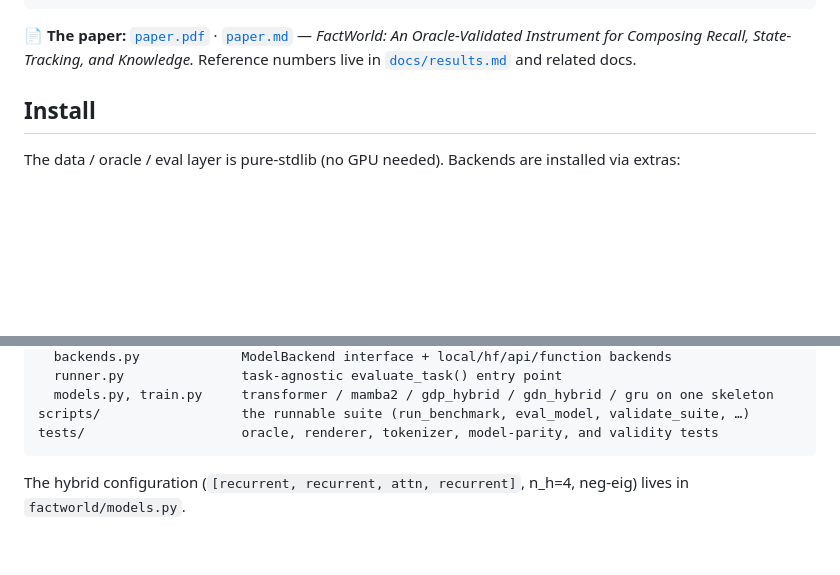
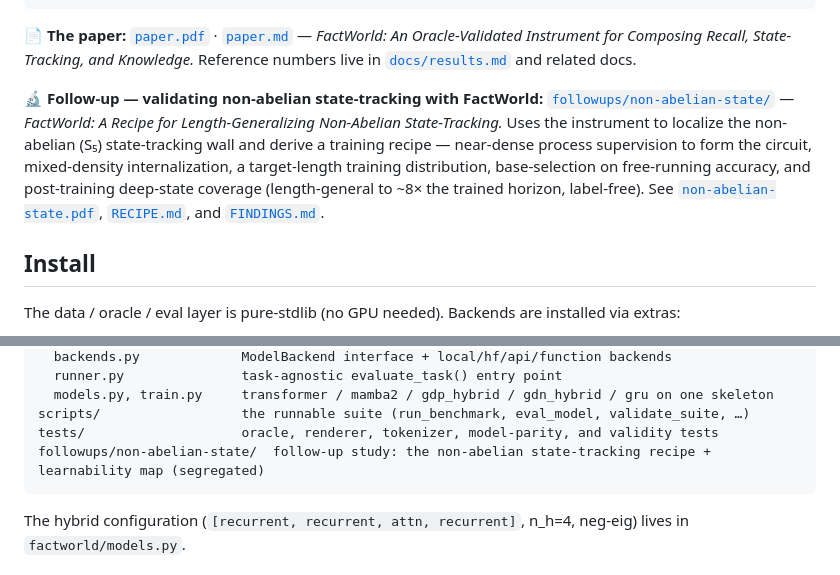
Before and after one commit to ianbarber/factworld, a Markdown page: README.md, 2 parts joined by grey strips. Drawn GitHub-style; blank space fills up the shorter version.

Commit message:
README: add follow-up pointer (validating non-abelian state-tracking)
Link the segregated follow-up study under followups/non-abelian-state/
(the non-abelian S5 recipe + learnability report) from the top-level
README's paper section and repository layout.

Co-Authored-By: Claude Opus 4.8 <noreply@anthropic.com>

````diff
--- a/README.md
+++ b/README.md
@@ -27,6 +27,18 @@ python scripts/run_benchmark.py composite_copy_v1 --arch gdp_hybrid --d_model 32
 An Oracle-Validated Instrument for Composing Recall, State-Tracking, and
 Knowledge.* Reference numbers live in
 [`docs/results.md`](docs/results.md) and related docs.
+
+🔬 **Follow-up — validating non-abelian state-tracking with FactWorld:**
+[`followups/non-abelian-state/`](followups/non-abelian-state/) — *FactWorld: A
+Recipe for Length-Generalizing Non-Abelian State-Tracking.* Uses the instrument
+to localize the non-abelian (S₅) state-tracking wall and derive a training
+recipe — near-dense process supervision to form the circuit, mixed-density
+internalization, a target-length training distribution, base-selection on
+free-running accuracy, and post-training deep-state coverage (length-general to
+~8× the trained horizon, label-free). See
+[`non-abelian-state.pdf`](followups/non-abelian-state/non-abelian-state.pdf),
+[`RECIPE.md`](followups/non-abelian-state/RECIPE.md), and
+[`FINDINGS.md`](followups/non-abelian-state/FINDINGS.md).
 
 ## Install
 
@@ -167,6 +179,7 @@ factworld/                the instrument (torch-free data/oracle/eval + the mode
   models.py, train.py     transformer / mamba2 / gdp_hybrid / gdn_hybrid / gru on one skeleton
 scripts/                  the runnable suite (run_benchmark, eval_model, validate_suite, …)
 tests/                    oracle, renderer, tokenizer, model-parity, and validity tests
+followups/non-abelian-state/  follow-up study: the non-abelian state-tracking recipe + learnability map (segregated)
 ```
 
 The hybrid configuration (`[recurrent, recurrent, attn, recurrent]`, n_h=4, neg-eig) lives in
````
